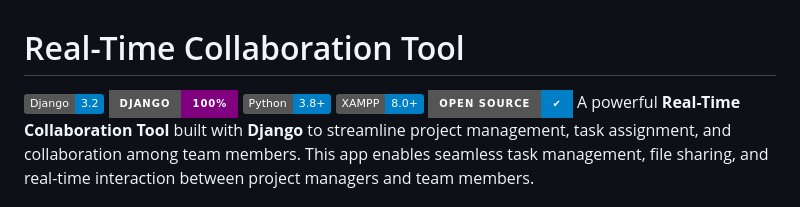
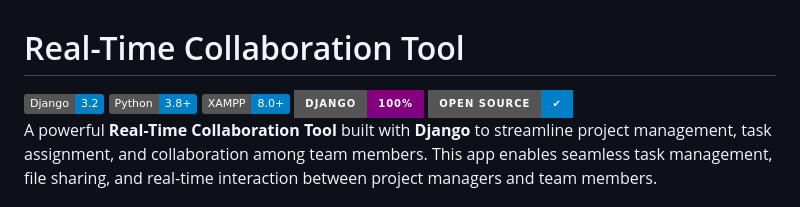
Before and after one commit to aayush61203/RealTime-Collab-Django, a Markdown page: README.md, the part around the change printed below. GitHub-like rendering; badges without logos.

```diff
--- a/README.md
+++ b/README.md
@@ -1,7 +1,7 @@
 # Real-Time Collaboration Tool
 
 ![Django](https://img.shields.io/badge/Django-3.2-blue)
-![Language](https://img.shields.io/badge/Django-100%25-purple?style=for-the-badge)
 ![Python](https://img.shields.io/badge/Python-3.8+-blue)
 ![MySQL](https://img.shields.io/badge/XAMPP-8.0+-blue)
+![Language](https://img.shields.io/badge/Django-100%25-purple?style=for-the-badge)
 ![Open Source](https://img.shields.io/badge/Open%20Source-%E2%9C%94-blue?style=for-the-badge)
```
Also changed, not shown: other parts of README.md (+1 -0 lines).
